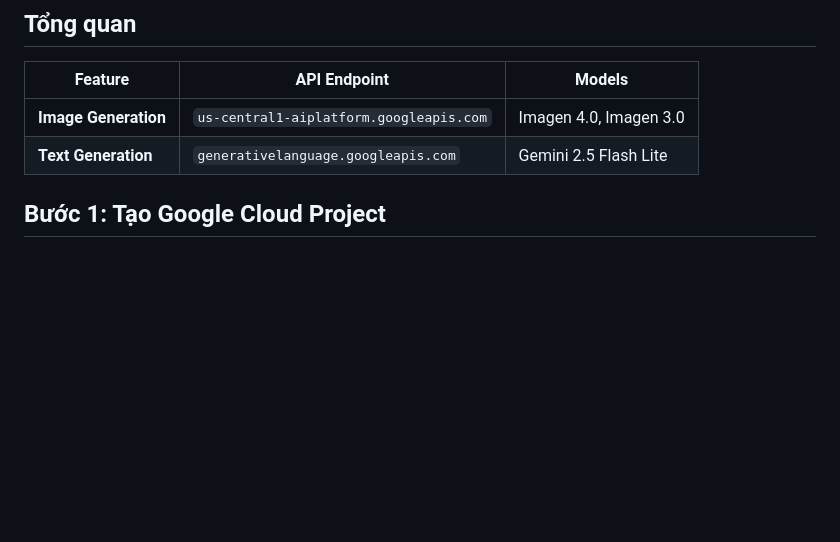
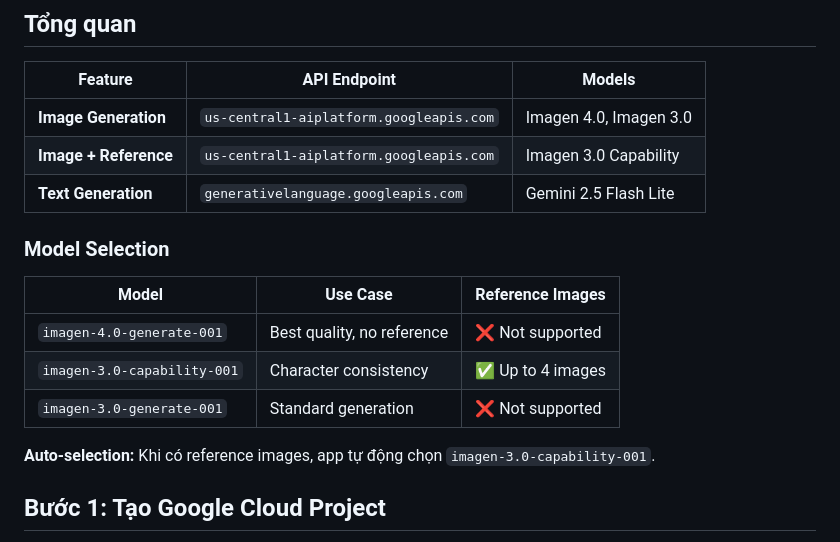
Before and after one commit to sonicleez/yoga-ver1.00, a Markdown page: docs/GOOGLE_VERTEX_INTEGRATION.md, the part around one of its changes. GitHub-like rendering; blank space fills up the shorter version.

```diff
--- a/docs/GOOGLE_VERTEX_INTEGRATION.md
+++ b/docs/GOOGLE_VERTEX_INTEGRATION.md
@@ -7,7 +7,18 @@ Hướng dẫn tích hợp Google Cloud Vertex AI cho YogaKids app - sử dụng
 | Feature | API Endpoint | Models |
 |---------|--------------|--------|
 | **Image Generation** | `us-central1-aiplatform.googleapis.com` | Imagen 4.0, Imagen 3.0 |
+| **Image + Reference** | `us-central1-aiplatform.googleapis.com` | Imagen 3.0 Capability |
 | **Text Generation** | `generativelanguage.googleapis.com` | Gemini 2.5 Flash Lite |
+
+### Model Selection
+
+| Model | Use Case | Reference Images |
+|-------|----------|------------------|
+| `imagen-4.0-generate-001` | Best quality, no reference | ❌ Not supported |
+| `imagen-3.0-capability-001` | Character consistency | ✅ Up to 4 images |
+| `imagen-3.0-generate-001` | Standard generation | ❌ Not supported |
+
+**Auto-selection:** Khi có reference images, app tự động chọn `imagen-3.0-capability-001`.
 
 ## Bước 1: Tạo Google Cloud Project
 
```
Also changed, not shown: other parts of docs/GOOGLE_VERTEX_INTEGRATION.md (+37 -2 lines).
